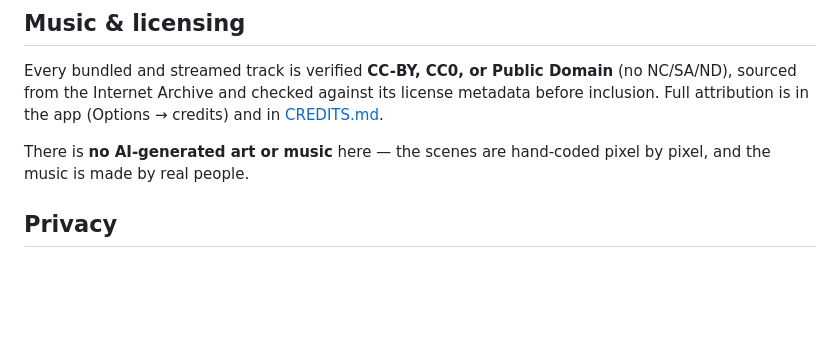
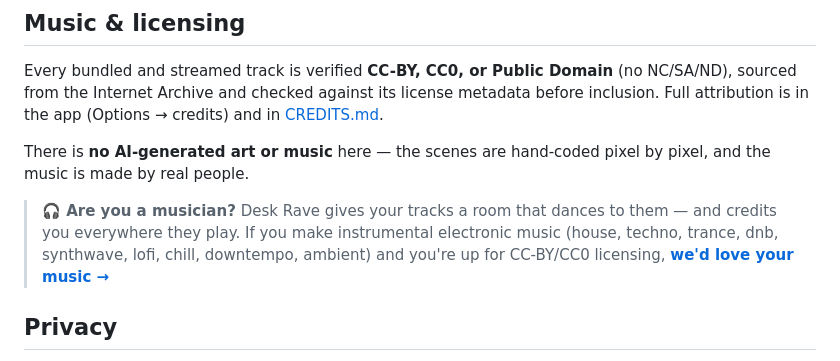
Before and after one commit to DaveEuson/DeskRave, a Markdown page: README.md, the part around the change. GitHub-like rendering; blank space fills up the shorter version.

```diff
--- a/README.md
+++ b/README.md
@@ -59,6 +59,11 @@ Full attribution is in the app (Options → credits) and in [CREDITS.md](CREDITS
 There is **no AI-generated art or music** here — the scenes are hand-coded pixel by pixel, and
 the music is made by real people.
 
+> **🎧 Are you a musician?** Desk Rave gives your tracks a room that dances to them — and
+> credits you everywhere they play. If you make instrumental electronic music (house, techno,
+> trance, dnb, synthwave, lofi, chill, downtempo, ambient) and you're up for CC-BY/CC0
+> licensing, **[we'd love your music →](CONTRIBUTING-MUSIC.md)**
+
 ## Privacy
 
 The presence feature can use your keyboard/mouse, microphone, or camera — **you pick, and it
```
Also changed, not shown: .github/ISSUE_TEMPLATE/music-submission.md (added, +23 -0 lines), CONTRIBUTING-MUSIC.md (added, +66 -0 lines).
